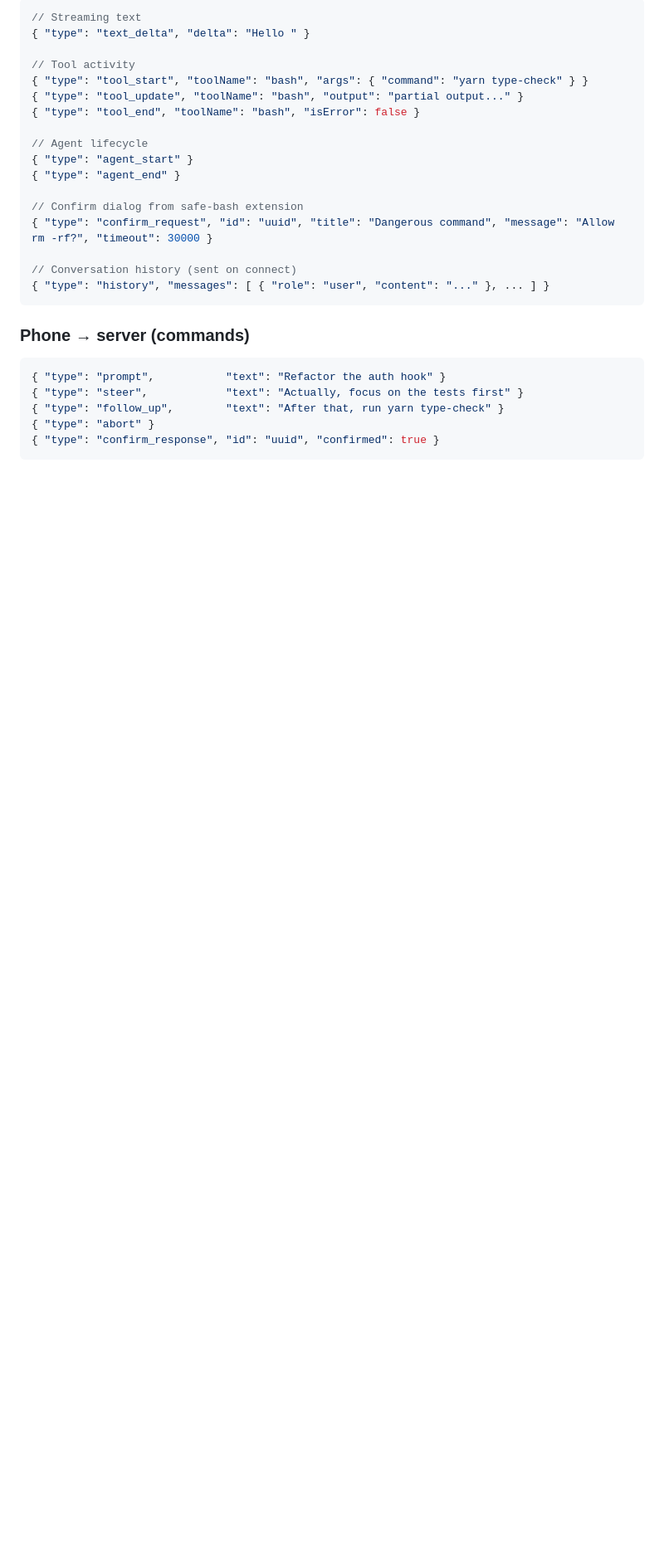
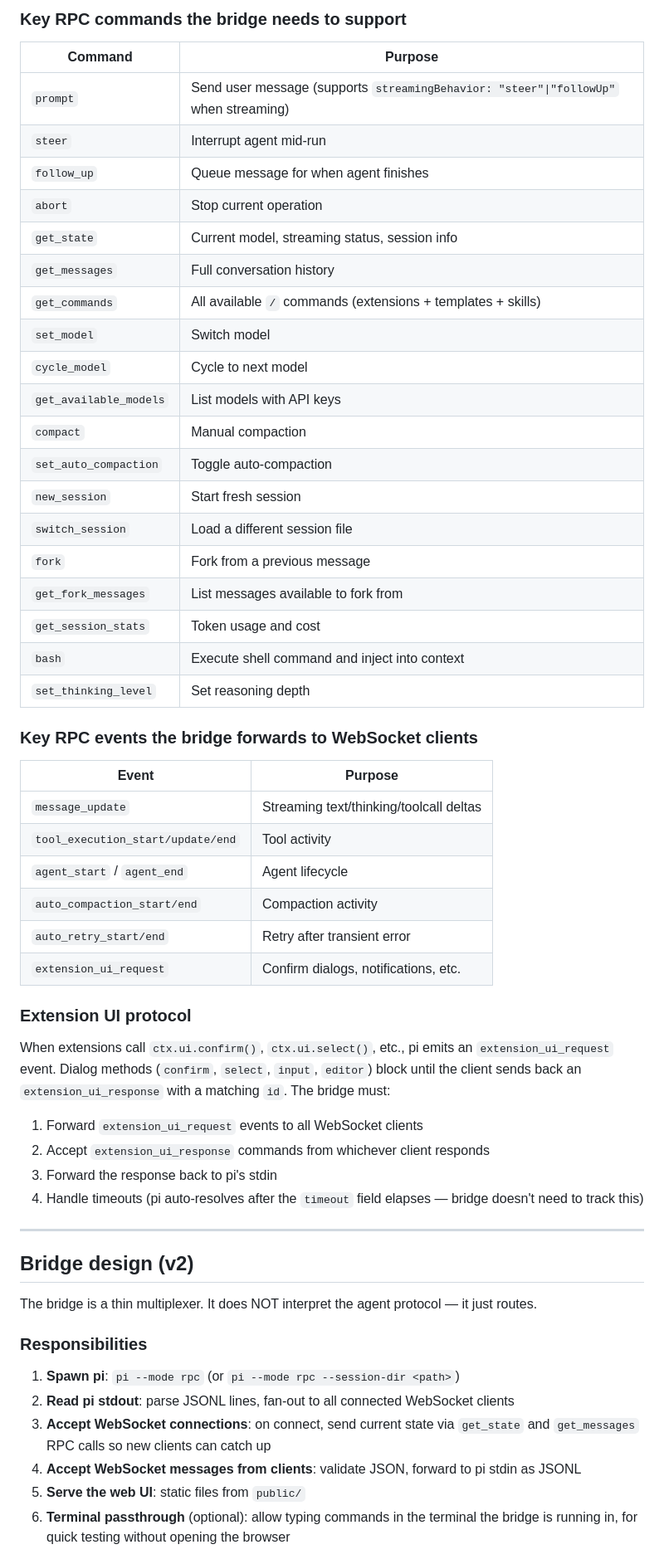
Before and after one commit to andreasmcdermott/pi-remote, a Markdown page: PROJECT_PLAN.md, the part around one of its changes. Shown at 83% size. GitHub-like rendering; blank space fills up the shorter version.

````diff
--- a/PROJECT_PLAN.md
+++ b/PROJECT_PLAN.md
@@ -82,30 +69,64 @@ commands.
 
-```jsonc
-// Streaming text
-{ "type": "text_delta", "delta": "Hello " }
+### Key RPC commands the bridge needs to support
 
-// Tool activity
-{ "type": "tool_start", "toolName": "bash", "args": { "command": "yarn type-check" } }
-{ "type": "tool_update", "toolName": "bash", "output": "partial output..." }
-{ "type": "tool_end", "toolName": "bash", "isError": false }
+| Command | Purpose |
+|---------|---------|
+| `prompt` | Send user message (supports `streamingBehavior: "steer"\|"followUp"` when streaming) |
+| `steer` | Interrupt agent mid-run |
+| `follow_up` | Queue message for when agent finishes |
+| `abort` | Stop current operation |
+| `get_state` | Current model, streaming status, session info |
+| `get_messages` | Full conversation history |
+| `get_commands` | All available `/` commands (extensions + templates + skills) |
+| `set_model` | Switch model |
+| `cycle_model` | Cycle to next model |
+| `get_available_models` | List models with API keys |
+| `compact` | Manual compaction |
+| `set_auto_compaction` | Toggle auto-compaction |
+| `new_session` | Start fresh session |
+| `switch_session` | Load a different session file |
+| `fork` | Fork from a previous message |
+| `get_fork_messages` | List messages available to fork from |
+| `get_session_stats` | Token usage and cost |
+| `bash` | Execute shell command and inject into context |
+| `set_thinking_level` | Set reasoning depth |
 
-// Agent lifecycle
-{ "type": "agent_start" }
-{ "type": "agent_end" }
+### Key RPC events the bridge forwards to WebSocket clients
 
-// Confirm dialog from safe-bash extension
-{ "type": "confirm_request", "id": "uuid", "title": "Dangerous command", "message": "Allow rm -rf?", "timeout": 30000 }
+| Event | Purpose |
+|-------|---------|
+| `message_update` | Streaming text/thinking/toolcall deltas |
+| `tool_execution_start/update/end` | Tool activity |
+| `agent_start` / `agent_end` | Agent lifecycle |
+| `auto_compaction_start/end` | Compaction activity |
+| `auto_retry_start/end` | Retry after transient error |
+| `extension_ui_request` | Confirm dialogs, notifications, etc. |
 
-// Conversation history (sent on connect)
-{ "type": "history", "messages": [ { "role": "user", "content": "..." }, ... ] }
-```
+### Extension UI protocol
 
-### Phone → server (commands)
+When extensions call `ctx.ui.confirm()`, `ctx.ui.select()`, etc., pi emits an
+`extension_ui_request` event. Dialog methods (`confirm`, `select`, `input`, `editor`) block
+until the client sends back an `extension_ui_response` with a matching `id`. The bridge must:
 
-```jsonc
-{ "type": "prompt",           "text": "Refactor the auth hook" }
-{ "type": "steer",            "text": "Actually, focus on the tests first" }
-{ "type": "follow_up",        "text": "After that, run yarn type-check" }
-{ "type": "abort" }
-{ "type": "confirm_response", "id": "uuid", "confirmed": true }
-```
+1. Forward `extension_ui_request` events to all WebSocket clients
+2. Accept `extension_ui_response` commands from whichever client responds
+3. Forward the response back to pi's stdin
+4. Handle timeouts (pi auto-resolves after the `timeout` field elapses — bridge doesn't need to track this)
+
+---
+
+## Bridge design (v2)
+
+The bridge is a thin multiplexer. It does NOT interpret the agent protocol — it just routes.
+
+### Responsibilities
+
+1. **Spawn pi**: `pi --mode rpc` (or `pi --mode rpc --session-dir <path>`)
+2. **Read pi stdout**: parse JSONL lines, fan-out to all connected WebSocket clients
+3. **Accept WebSocket connections**: on connect, send current state via `get_state` and
+   `get_messages` RPC calls so new clients can catch up
+4. **Accept WebSocket messages from clients**: validate JSON, forward to pi stdin as JSONL
+5. **Serve the web UI**: static files from `public/`
+6. **Terminal passthrough** (optional): allow typing commands in the terminal the bridge
+   is running in, for quick testing without opening the browser
+
````
Also changed, not shown: other parts of PROJECT_PLAN.md (+115 -81 lines).
